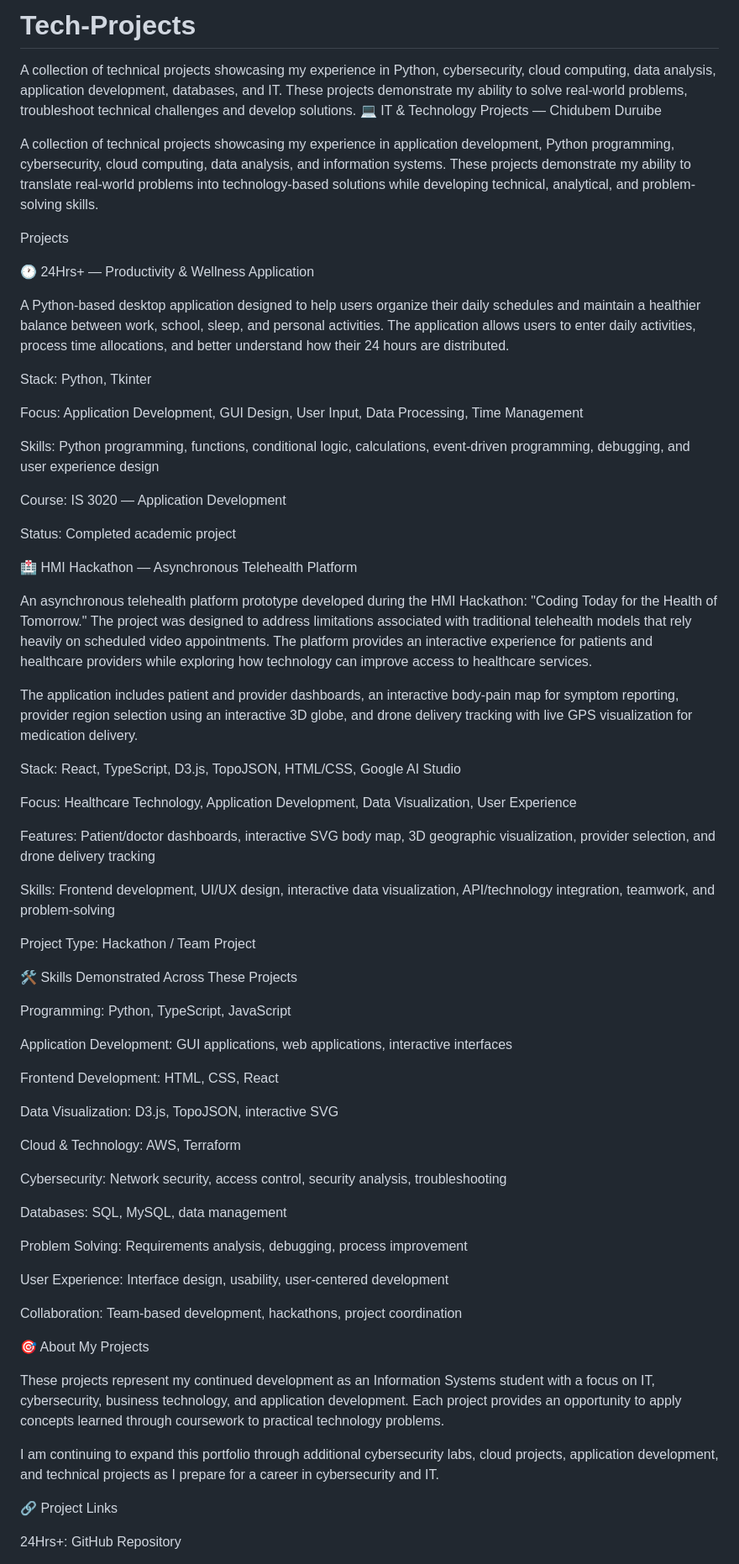
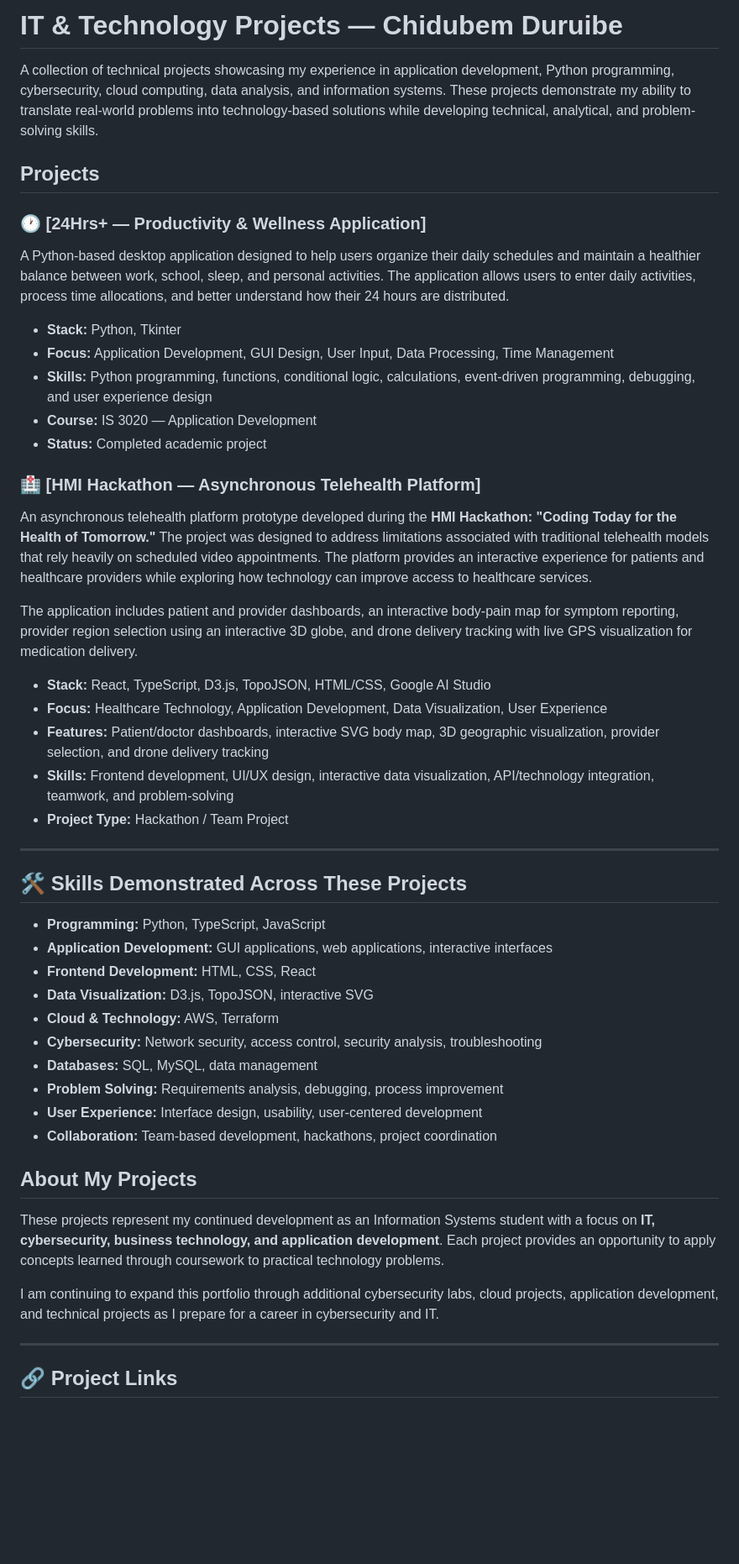
Before and after one commit to Chidubem-Duruibe/Tech-Projects, a Markdown page: README.md, the part around one of its changes. Shown at 84% size. Drawn GitHub-style; blank space fills up the shorter version.

```diff
--- a/README.md
+++ b/README.md
@@ -1,70 +1,53 @@
-# Tech-Projects
-A collection of technical projects showcasing my experience in Python, cybersecurity, cloud computing, data analysis, application development, databases, and IT. These projects demonstrate my ability to solve real-world problems, troubleshoot technical challenges and develop solutions.
-💻 IT & Technology Projects — Chidubem Duruibe
+# IT & Technology Projects — Chidubem Duruibe
 
 A collection of technical projects showcasing my experience in application development, Python programming, cybersecurity, cloud computing, data analysis, and information systems. These projects demonstrate my ability to translate real-world problems into technology-based solutions while developing technical, analytical, and problem-solving skills.
 
-Projects
+## Projects
 
-🕐 24Hrs+ — Productivity & Wellness Application
+### 🕐 [24Hrs+ — Productivity & Wellness Application]
 
 A Python-based desktop application designed to help users organize their daily schedules and maintain a healthier balance between work, school, sleep, and personal activities. The application allows users to enter daily activities, process time allocations, and better understand how their 24 hours are distributed.
 
-Stack: Python, Tkinter
+- **Stack:** Python, Tkinter
+- **Focus:** Application Development, GUI Design, User Input, Data Processing, Time Management
+- **Skills:** Python programming, functions, conditional logic, calculations, event-driven programming, debugging, and user experience design
+- **Course:** IS 3020 — Application Development
+- **Status:** Completed academic project
 
-Focus: Application Development, GUI Design, User Input, Data Processing, Time Management
+### 🏥 [HMI Hackathon — Asynchronous Telehealth Platform]
 
-Skills: Python programming, functions, conditional logic, calculations, event-driven programming, debugging, and user experience design
-
-Course: IS 3020 — Application Development
-
-Status: Completed academic project
-
-🏥 HMI Hackathon — Asynchronous Telehealth Platform
-
-An asynchronous telehealth platform prototype developed during the HMI Hackathon: "Coding Today for the Health of Tomorrow." The project was designed to address limitations associated with traditional telehealth models that rely heavily on scheduled video appointments. The platform provides an interactive experience for patients and healthcare providers while exploring how technology can improve access to healthcare services.
+An asynchronous telehealth platform prototype developed during the **HMI Hackathon: "Coding Today for the Health of Tomorrow."** The project was designed to address limitations associated with traditional telehealth models that rely heavily on scheduled video appointments. The platform provides an interactive experience for patients and healthcare providers while exploring how technology can improve access to healthcare services.
 
 The application includes patient and provider dashboards, an interactive body-pain map for symptom reporting, provider region selection using an interactive 3D globe, and drone delivery tracking with live GPS visualization for medication delivery.
 
-Stack: React, TypeScript, D3.js, TopoJSON, HTML/CSS, Google AI Studio
+- **Stack:** React, TypeScript, D3.js, TopoJSON, HTML/CSS, Google AI Studio
+- **Focus:** Healthcare Technology, Application Development, Data Visualization, User Experience
+- **Features:** Patient/doctor dashboards, interactive SVG body map, 3D geographic visualization, provider selection, and drone delivery tracking
+- **Skills:** Frontend development, UI/UX design, interactive data visualization, API/technology integration, teamwork, and problem-solving
+- **Project Type:** Hackathon / Team Project
 
-Focus: Healthcare Technology, Application Development, Data Visualization, User Experience
+---
 
-Features: Patient/doctor dashboards, interactive SVG body map, 3D geographic visualization, provider selection, and drone delivery tracking
+## 🛠️ Skills Demonstrated Across These Projects
 
-Skills: Frontend development, UI/UX design, interactive data visualization, API/technology integration, teamwork, and problem-solving
+- **Programming:** Python, TypeScript, JavaScript
+- **Application Development:** GUI applications, web applications, interactive interfaces
+- **Frontend Development:** HTML, CSS, React
+- **Data Visualization:** D3.js, TopoJSON, interactive SVG
+- **Cloud & Technology:** AWS, Terraform
+- **Cybersecurity:** Network security, access control, security analysis, troubleshooting
+- **Databases:** SQL, MySQL, data management
+- **Problem Solving:** Requirements analysis, debugging, process improvement
+- **User Experience:** Interface design, usability, user-centered development
+- **Collaboration:** Team-based development, hackathons, project coordination
 
-Project Type: Hackathon / Team Project
+## About My Projects
 
-🛠️ Skills Demonstrated Across These Projects
-
-Programming: Python, TypeScript, JavaScript
-
-Application Development: GUI applications, web applications, interactive interfaces
-
-Frontend Development: HTML, CSS, React
-
-Data Visualization: D3.js, TopoJSON, interactive SVG
-
-Cloud & Technology: AWS, Terraform
-
-Cybersecurity: Network security, access control, security analysis, troubleshooting
-
-Databases: SQL, MySQL, data management
-
-Problem Solving: Requirements analysis, debugging, process improvement
-
-User Experience: Interface design, usability, user-centered development
-
-Collaboration: Team-based development, hackathons, project coordination
-
-🎯 About My Projects
-
-These projects represent my continued development as an Information Systems student with a focus on IT, cybersecurity, business technology, and application development. Each project provides an opportunity to apply concepts learned through coursework to practical technology problems.
+These projects represent my continued development as an Information Systems student with a focus on **IT, cybersecurity, business technology, and application development**. Each project provides an opportunity to apply concepts learned through coursework to practical technology problems.
 
 I am continuing to expand this portfolio through additional cybersecurity labs, cloud projects, application development, and technical projects as I prepare for a career in cybersecurity and IT.
 
-🔗 Project Links
+---
 
-24Hrs+: GitHub Repository
+## 🔗 Project Links
 
```
Also changed, not shown: other parts of README.md (+4 -7 lines).
